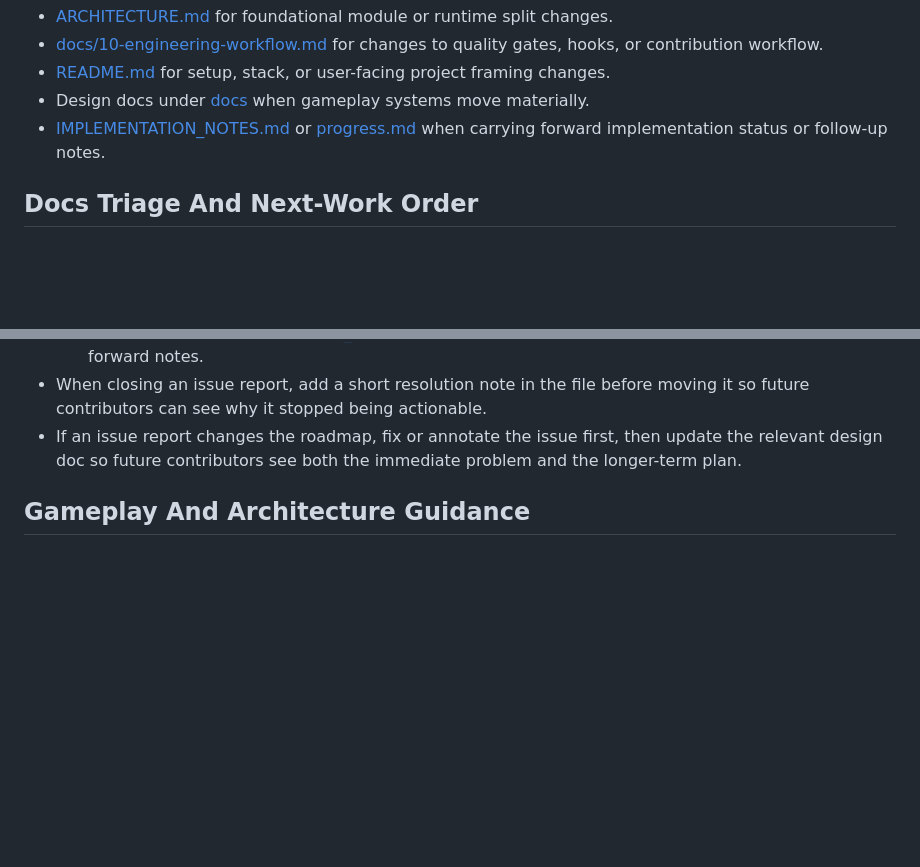
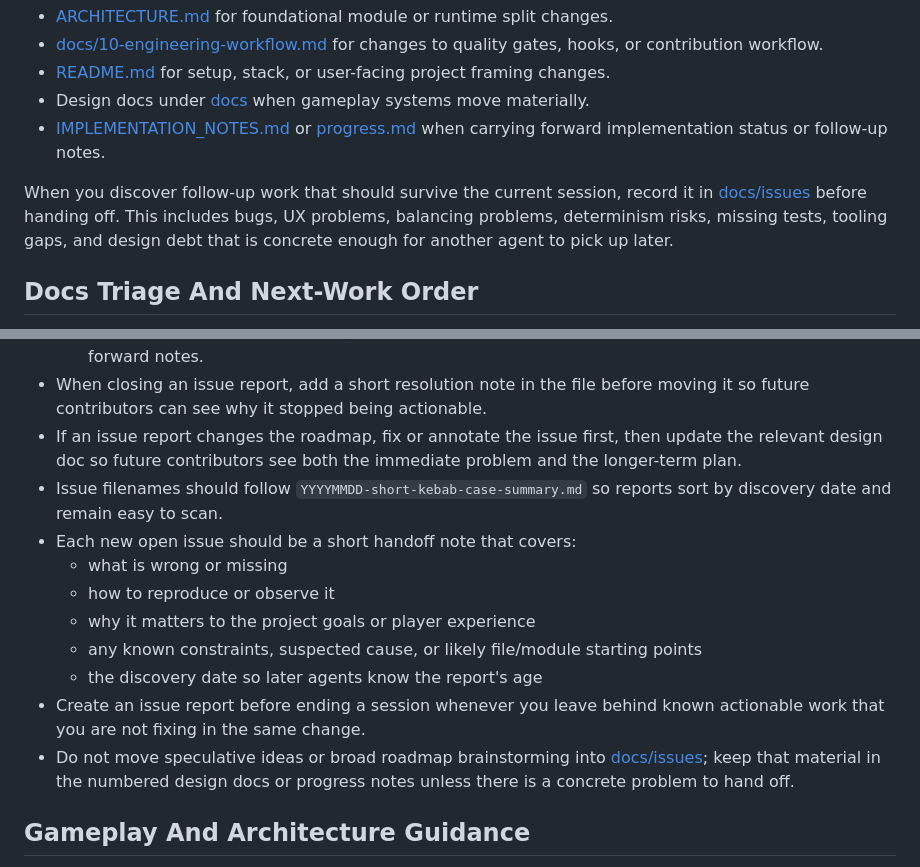
Before and after one commit to akofink/deeper-trail, a Markdown page: AGENTS.md, 2 parts joined by grey strips. Rendered like a GitHub page; blank space fills up the shorter version.

Commit message:
docs: define issue handoff expectations

```diff
--- a/AGENTS.md
+++ b/AGENTS.md
@@ -85,6 +85,11 @@ Update these files when relevant:
 - Design docs under [docs](/home/akofink/dev/repos/deeper-trail/docs) when gameplay systems move materially.
 - [IMPLEMENTATION_NOTES.md](/home/akofink/dev/repos/deeper-trail/IMPLEMENTATION_NOTES.md) or [progress.md](/home/akofink/dev/repos/deeper-trail/progress.md) when carrying forward implementation status or follow-up notes.
 
+When you discover follow-up work that should survive the current session, record it in
+[docs/issues](/home/akofink/dev/repos/deeper-trail/docs/issues) before handing off. This includes
+bugs, UX problems, balancing problems, determinism risks, missing tests, tooling gaps, and design
+debt that is concrete enough for another agent to pick up later.
+
 ## Docs Triage And Next-Work Order
 
 - Treat [docs/issues](/home/akofink/dev/repos/deeper-trail/docs/issues) as the first stop for follow-on work. This directory is for concrete issue reports, bugs, UX problems, and playtest findings that should be evaluated before broader roadmap work.
@@ -99,6 +104,15 @@ Update these files when relevant:
   - [progress.md](/home/akofink/dev/repos/deeper-trail/progress.md) / [IMPLEMENTATION_NOTES.md](/home/akofink/dev/repos/deeper-trail/IMPLEMENTATION_NOTES.md) = implementation history, constraints, and carry-forward notes.
 - When closing an issue report, add a short resolution note in the file before moving it so future contributors can see why it stopped being actionable.
 - If an issue report changes the roadmap, fix or annotate the issue first, then update the relevant design doc so future contributors see both the immediate problem and the longer-term plan.
+- Issue filenames should follow `YYYYMMDD-short-kebab-case-summary.md` so reports sort by discovery date and remain easy to scan.
+- Each new open issue should be a short handoff note that covers:
+  - what is wrong or missing
+  - how to reproduce or observe it
+  - why it matters to the project goals or player experience
+  - any known constraints, suspected cause, or likely file/module starting points
+  - the discovery date so later agents know the report's age
+- Create an issue report before ending a session whenever you leave behind known actionable work that you are not fixing in the same change.
+- Do not move speculative ideas or broad roadmap brainstorming into [docs/issues](/home/akofink/dev/repos/deeper-trail/docs/issues); keep that material in the numbered design docs or progress notes unless there is a concrete problem to hand off.
 
 ## Gameplay And Architecture Guidance
 
```
